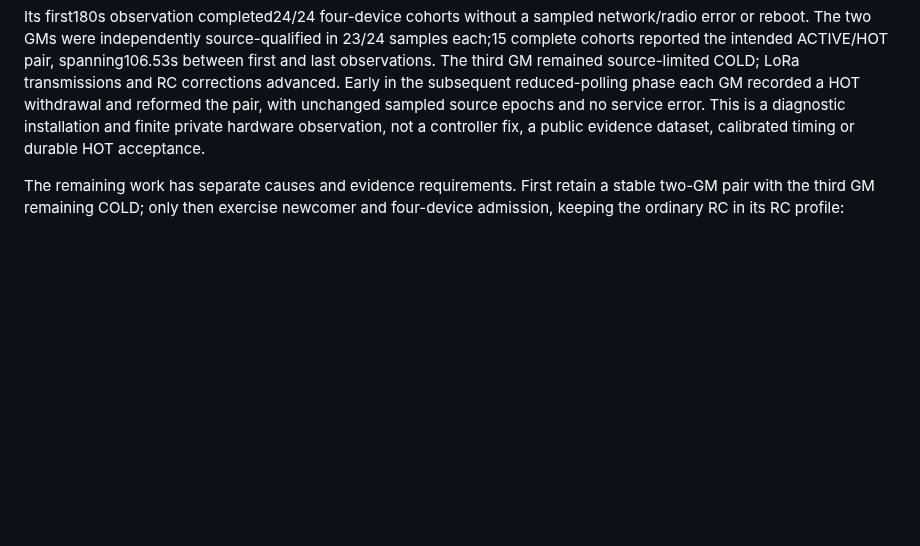
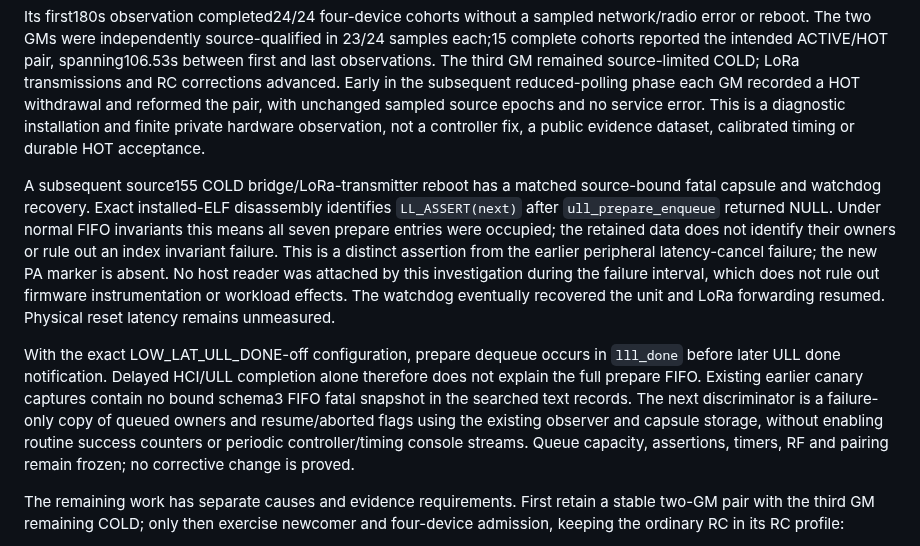
Before and after one commit to yantisj2/PToB, a Markdown page: docs/t096/gm-standby.md, the part around the change. Drawn GitHub-style; blank space fills up the shorter version.

Commit message:
docs: retain distinct bridge prepare-FIFO fatal and recovery

```diff
--- a/docs/t096/gm-standby.md
+++ b/docs/t096/gm-standby.md
@@ -466,6 +466,26 @@ the pair, with unchanged sampled source epochs and no service error. This is a
 diagnostic installation and finite private hardware observation, not a controller
 fix, a public evidence dataset, calibrated timing or durable HOT acceptance.
 
+A subsequent source155 COLD bridge/LoRa-transmitter reboot has a matched
+source-bound fatal capsule and watchdog recovery. Exact installed-ELF disassembly
+identifies `LL_ASSERT(next)` after `ull_prepare_enqueue` returned NULL. Under
+normal FIFO invariants this means all seven prepare entries were occupied; the
+retained data does not identify their owners or rule out an index invariant
+failure. This is a distinct assertion from the earlier peripheral latency-cancel
+failure; the new PA marker is absent. No host reader was attached by this
+investigation during the failure interval, which does not rule out firmware
+instrumentation or workload effects. The watchdog eventually recovered the unit
+and LoRa forwarding resumed. Physical reset latency remains unmeasured.
+
+With the exact LOW_LAT_ULL_DONE-off configuration, prepare dequeue occurs in
+`lll_done` before later ULL done notification. Delayed HCI/ULL completion alone
+therefore does not explain the full prepare FIFO. Existing earlier canary captures
+contain no bound schema3 FIFO fatal snapshot in the searched text records. The
+next discriminator is a failure-only copy of queued owners and resume/aborted
+flags using the existing observer and capsule storage, without enabling routine
+success counters or periodic controller/timing console streams. Queue capacity,
+assertions, timers, RF and pairing remain frozen; no corrective change is proved.
+
 The remaining work has separate causes and evidence requirements. First retain
 a stable two-GM pair with the third GM remaining COLD; only then exercise newcomer
 and four-device admission, keeping the ordinary RC in its RC profile:
```
